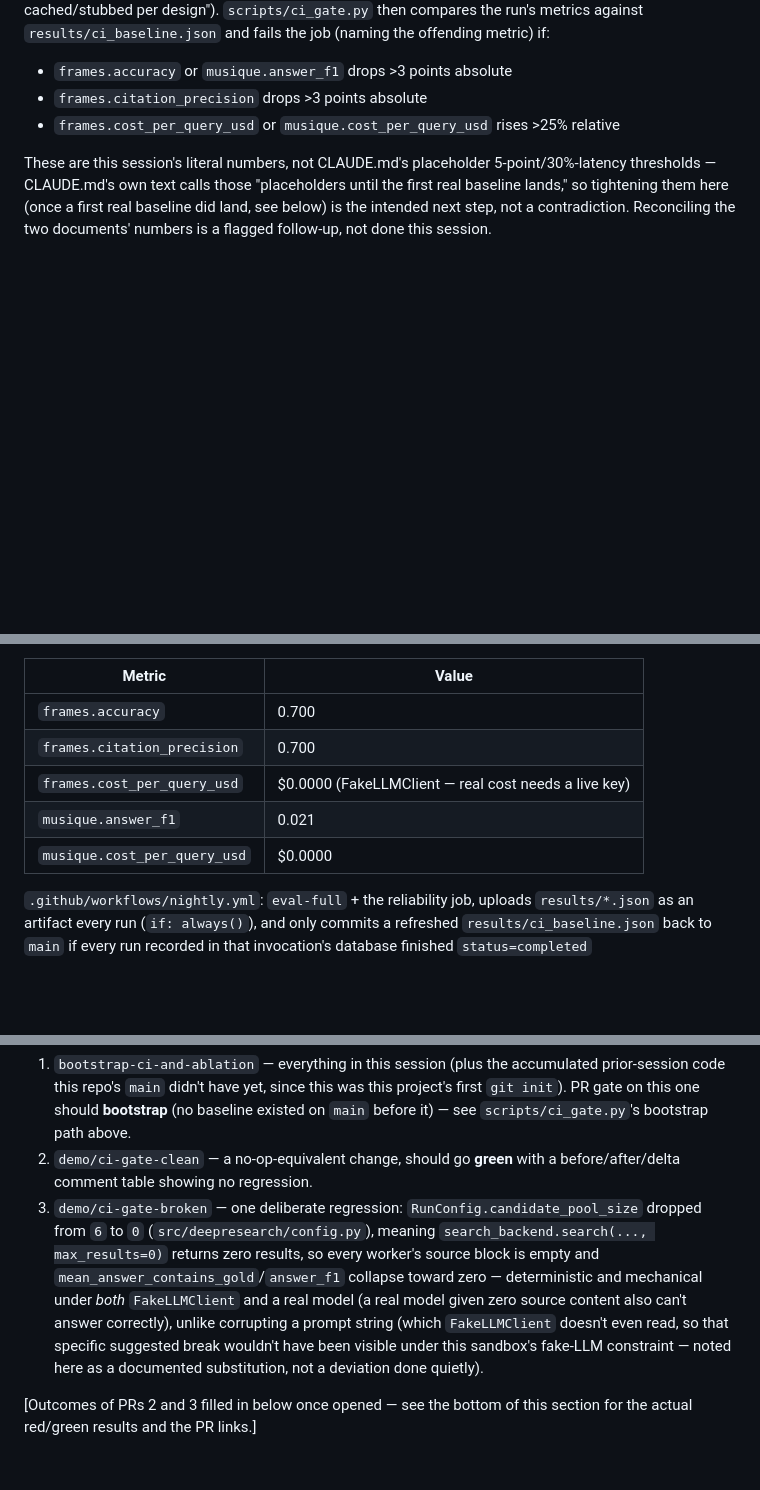
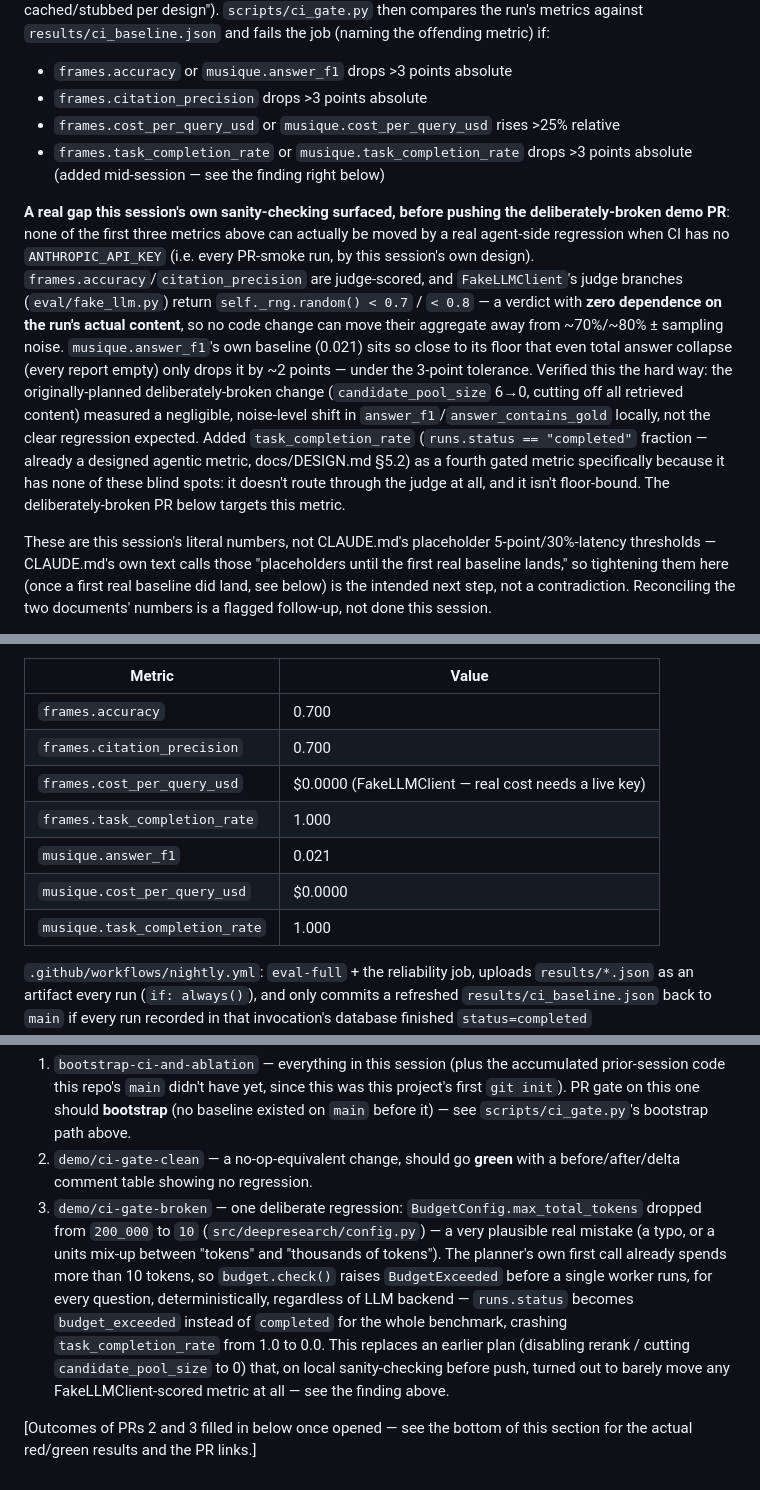
Before and after one commit to SathvikNayak123/DeepResearch, a Markdown page: docs/RESULTS.md, 3 parts joined by grey strips. Rendered like a GitHub page; blank space fills up the shorter version.

Commit message:
Document the task_completion_rate gate addition and the finding behind it

```diff
--- a/docs/RESULTS.md
+++ b/docs/RESULTS.md
@@ -497,6 +497,28 @@ if:
 - `frames.accuracy` or `musique.answer_f1` drops >3 points absolute
 - `frames.citation_precision` drops >3 points absolute
 - `frames.cost_per_query_usd` or `musique.cost_per_query_usd` rises >25% relative
+- `frames.task_completion_rate` or `musique.task_completion_rate` drops >3
+  points absolute (added mid-session — see the finding right below)
+
+**A real gap this session's own sanity-checking surfaced, before pushing
+the deliberately-broken demo PR**: none of the first three metrics above
+can actually be moved by a real agent-side regression when CI has no
+`ANTHROPIC_API_KEY` (i.e. every PR-smoke run, by this session's own design).
+`frames.accuracy`/`citation_precision` are judge-scored, and
+`FakeLLMClient`'s judge branches (`eval/fake_llm.py`) return
+`self._rng.random() < 0.7` / `< 0.8` — a verdict with **zero dependence on
+the run's actual content**, so no code change can move their aggregate away
+from ~70%/~80% ± sampling noise. `musique.answer_f1`'s own baseline
+(0.021) sits so close to its floor that even total answer collapse (every
+report empty) only drops it by ~2 points — under the 3-point tolerance.
+Verified this the hard way: the originally-planned deliberately-broken
+change (`candidate_pool_size` 6→0, cutting off all retrieved content)
+measured a negligible, noise-level shift in `answer_f1`/`answer_contains_gold`
+locally, not the clear regression expected. Added `task_completion_rate`
+(`runs.status == "completed"` fraction — already a designed agentic metric,
+docs/DESIGN.md §5.2) as a fourth gated metric specifically because it has
+none of these blind spots: it doesn't route through the judge at all, and
+it isn't floor-bound. The deliberately-broken PR below targets this metric.
 
 These are this session's literal numbers, not CLAUDE.md's placeholder
 5-point/30%-latency thresholds — CLAUDE.md's own text calls those
@@ -528,8 +550,10 @@ kind of number. `results/ci_baseline.json`:
 | `frames.accuracy` | 0.700 |
 | `frames.citation_precision` | 0.700 |
 | `frames.cost_per_query_usd` | $0.0000 (FakeLLMClient — real cost needs a live key) |
+| `frames.task_completion_rate` | 1.000 |
 | `musique.answer_f1` | 0.021 |
 | `musique.cost_per_query_usd` | $0.0000 |
+| `musique.task_completion_rate` | 1.000 |
 
 `.github/workflows/nightly.yml`: `eval-full` + the reliability job, uploads
 `results/*.json` as an artifact every run (`if: always()`), and only commits
@@ -556,16 +580,17 @@ git's own transport. The workflow: three branches pushed by this session —
 2. `demo/ci-gate-clean` — a no-op-equivalent change, should go **green**
    with a before/after/delta comment table showing no regression.
 3. `demo/ci-gate-broken` — one deliberate regression:
-   `RunConfig.candidate_pool_size` dropped from `6` to `0`
-   (`src/deepresearch/config.py`), meaning `search_backend.search(...,
-   max_results=0)` returns zero results, so every worker's source block is
-   empty and `mean_answer_contains_gold`/`answer_f1` collapse toward zero —
-   deterministic and mechanical under *both* `FakeLLMClient` and a real
-   model (a real model given zero source content also can't answer
-   correctly), unlike corrupting a prompt string (which `FakeLLMClient`
-   doesn't even read, so that specific suggested break wouldn't have been
-   visible under this sandbox's fake-LLM constraint — noted here as a
-   documented substitution, not a deviation done quietly).
+   `BudgetConfig.max_total_tokens` dropped from `200_000` to `10`
+   (`src/deepresearch/config.py`) — a very plausible real mistake (a typo,
+   or a units mix-up between "tokens" and "thousands of tokens"). The
+   planner's own first call already spends more than 10 tokens, so
+   `budget.check()` raises `BudgetExceeded` before a single worker runs,
+   for every question, deterministically, regardless of LLM backend —
+   `runs.status` becomes `budget_exceeded` instead of `completed` for the
+   whole benchmark, crashing `task_completion_rate` from 1.0 to 0.0. This
+   replaces an earlier plan (disabling rerank / cutting `candidate_pool_size`
+   to 0) that, on local sanity-checking before push, turned out to barely
+   move any FakeLLMClient-scored metric at all — see the finding above.
 
 [Outcomes of PRs 2 and 3 filled in below once opened — see the bottom of
 this section for the actual red/green results and the PR links.]
```
